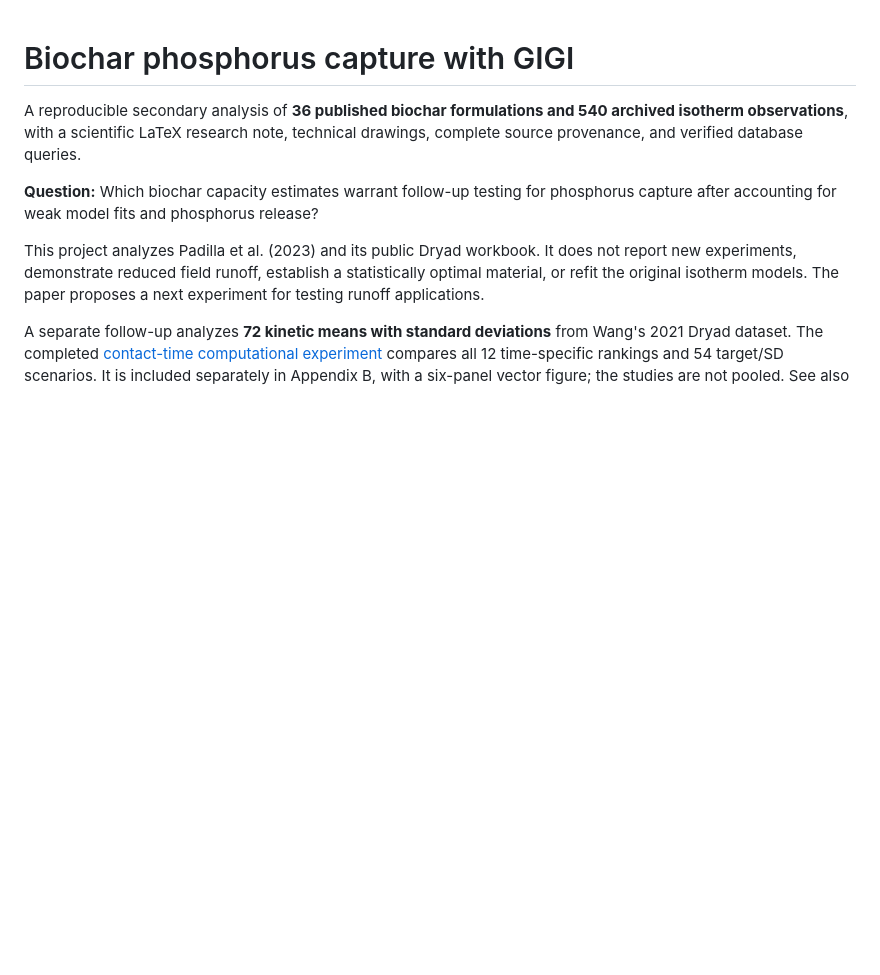
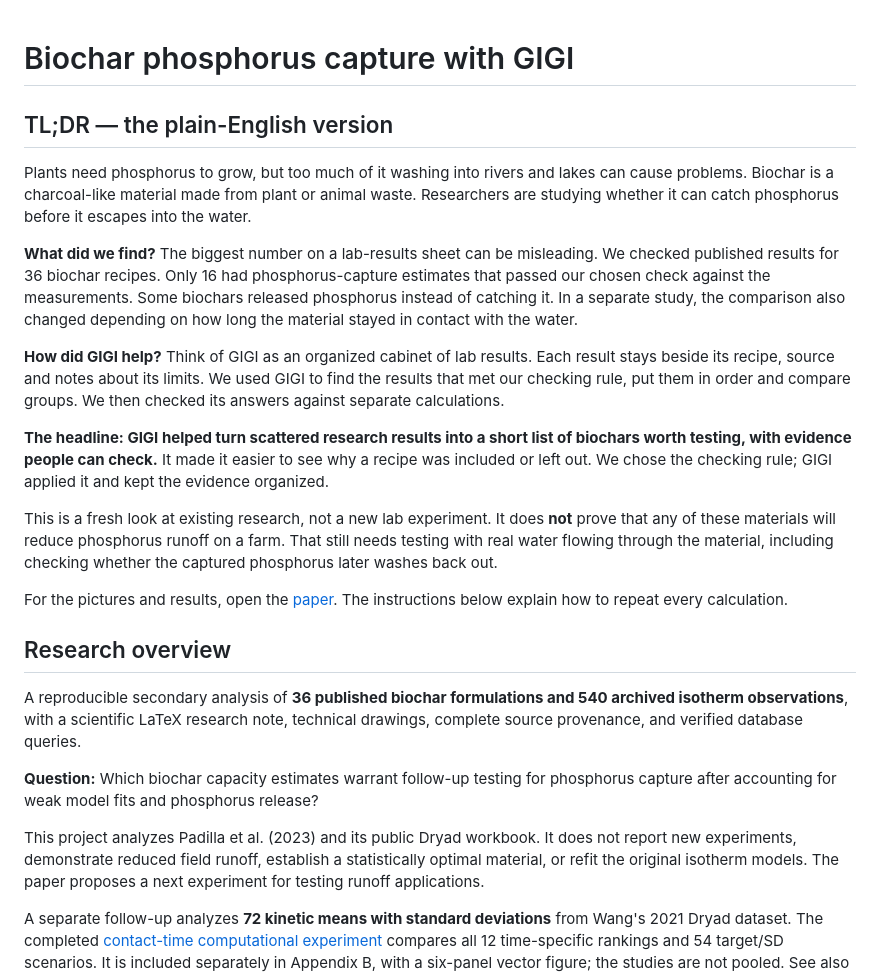
Before and after one commit to nurdymuny/gigi-biochar, a Markdown page: README.md, the part around the change. GitHub-like rendering; blank space fills up the shorter version.

Commit message:
Introduce the research and GIGI results in plain English

```diff
--- a/README.md
+++ b/README.md
@@ -1,4 +1,20 @@
 # Biochar phosphorus capture with GIGI
+
+## TL;DR — the plain-English version
+
+Plants need phosphorus to grow, but too much of it washing into rivers and lakes can cause problems. Biochar is a charcoal-like material made from plant or animal waste. Researchers are studying whether it can catch phosphorus before it escapes into the water.
+
+**What did we find?** The biggest number on a lab-results sheet can be misleading. We checked published results for 36 biochar recipes. Only 16 had phosphorus-capture estimates that passed our chosen check against the measurements. Some biochars released phosphorus instead of catching it. In a separate study, the comparison also changed depending on how long the material stayed in contact with the water.
+
+**How did GIGI help?** Think of GIGI as an organized cabinet of lab results. Each result stays beside its recipe, source and notes about its limits. We used GIGI to find the results that met our checking rule, put them in order and compare groups. We then checked its answers against separate calculations.
+
+**The headline: GIGI helped turn scattered research results into a short list of biochars worth testing, with evidence people can check.** It made it easier to see why a recipe was included or left out. We chose the checking rule; GIGI applied it and kept the evidence organized.
+
+This is a fresh look at existing research, not a new lab experiment. It does **not** prove that any of these materials will reduce phosphorus runoff on a farm. That still needs testing with real water flowing through the material, including checking whether the captured phosphorus later washes back out.
+
+For the pictures and results, open the [paper](paper/manuscript.pdf). The instructions below explain how to repeat every calculation.
+
+## Research overview
 
 A reproducible secondary analysis of **36 published biochar formulations and 540 archived isotherm observations**, with a scientific LaTeX research note, technical drawings, complete source provenance, and verified database queries.
 
```
